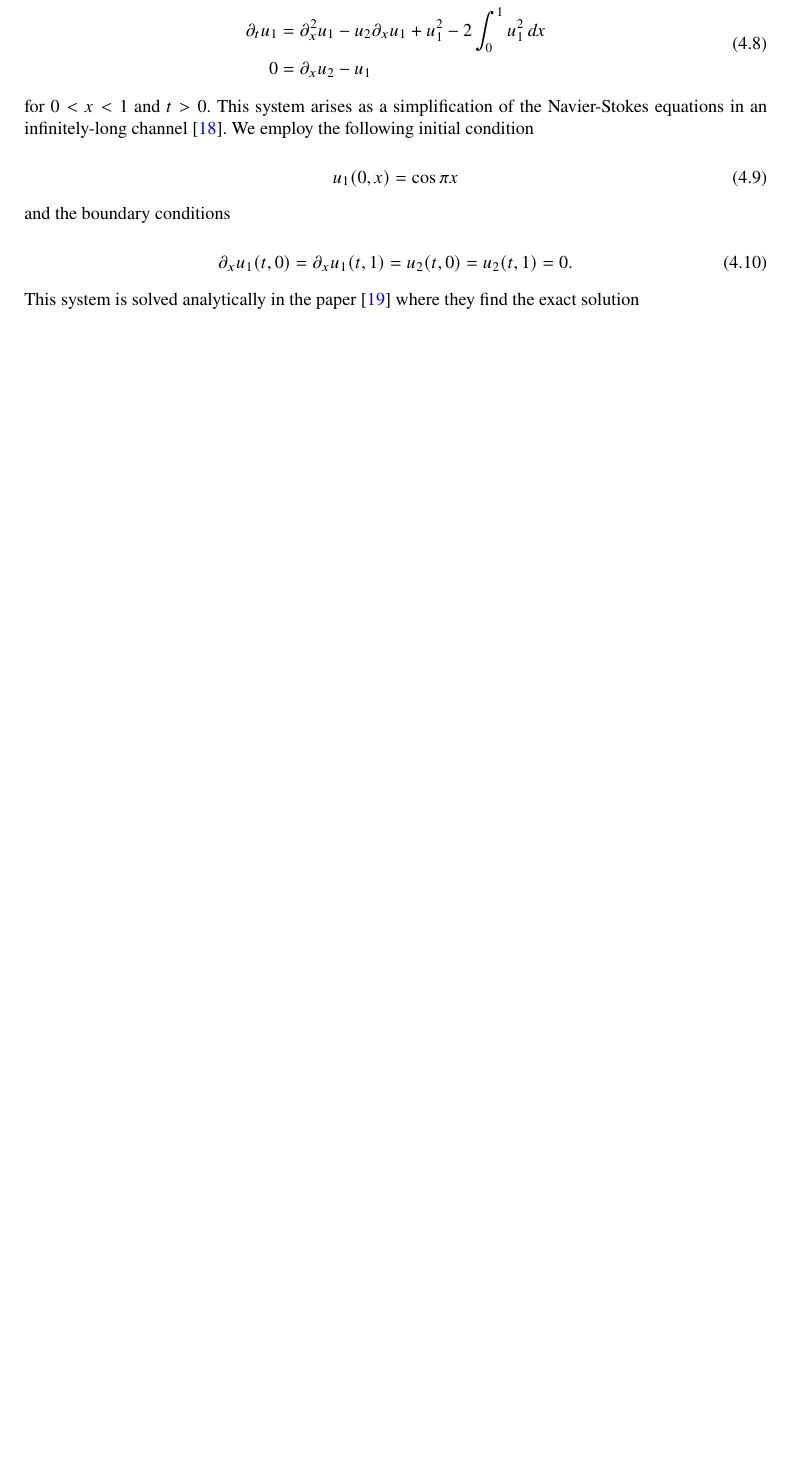
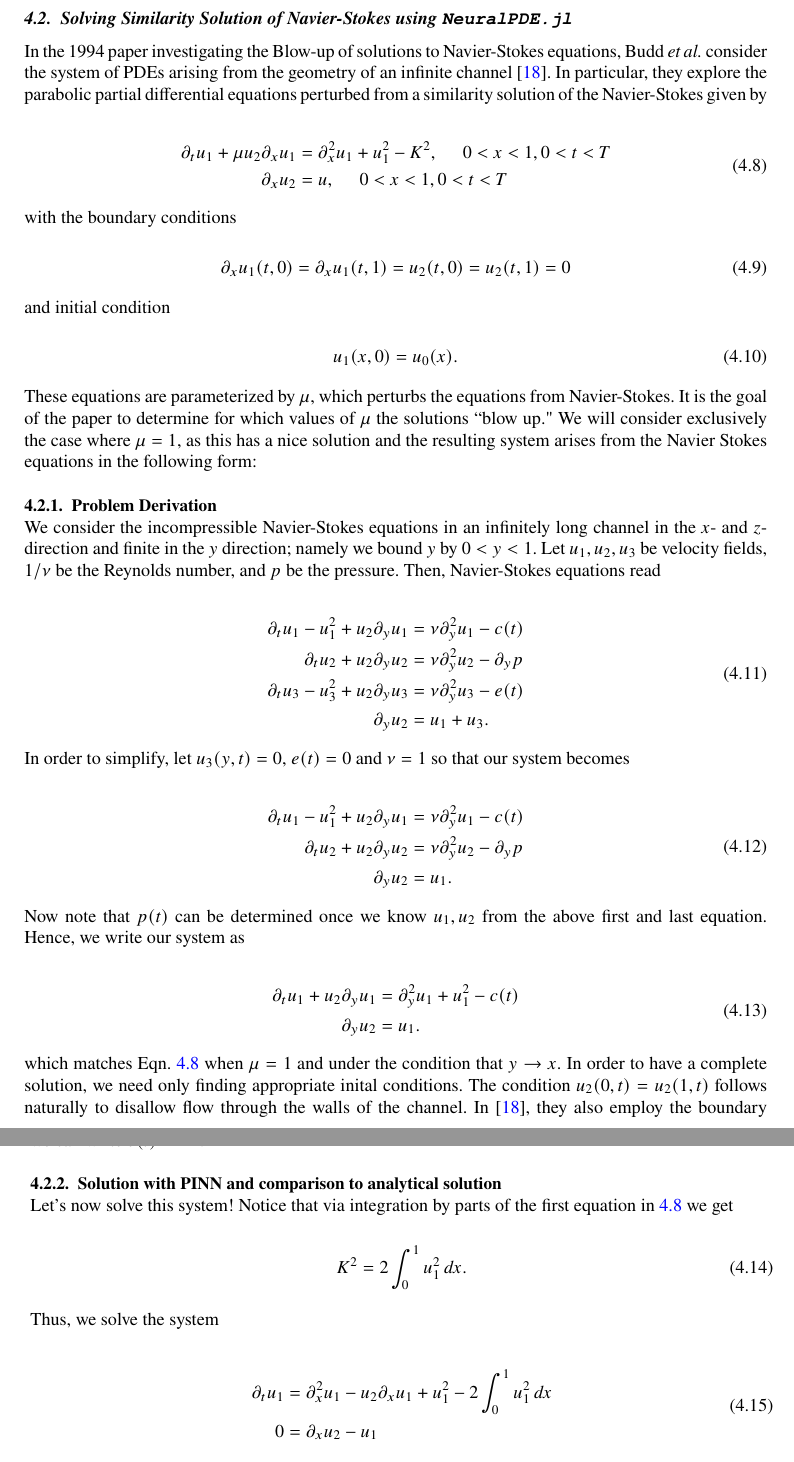
Before and after one commit to milescb/senior_project_paper, a LaTeX document (main.tex): part of page 8 of 11 before the commit and two parts of pages 8 and 9 of 12 after it, the two joined at a grey line, cut at the place of the change, the shorter picture padded with empty space. Compiled offline with pdfLaTeX.

Commit message:
some edits

```diff
--- a/main.tex
+++ b/main.tex
@@ -319,7 +319,72 @@ We show how \texttt{NeuralPDE.jl} can be used to solve a simple example and desc
 
 \begin{example}
 
-Consider the system of PDEs given by
+Consider the homogeneous system of linear PDEs given by
+
+\end{example}
+
+\subsection{Solving Similarity Solution of Navier-Stokes using \texttt{NeuralPDE.jl}}
+
+In the 1994 paper investigating the Blow-up of solutions to Navier-Stokes equations, Budd \textit{et al.} consider the system of PDEs arising from the geometry of an infinite channel \cite{buddBlowupSystemPartial1994}. In particular, they explore the parabolic partial differential equations perturbed from a similarity solution of the Navier-Stokes given by
+
+\begin{equation}
+\begin{split}
+    \partial_t u_1 + \mu u_2 \partial_x u_1 & = \partial^2_{x} u_1 + u_1^2 - K^2, \,\,\,\,\,\,\,\, 0 < x < 1, 0 < t < T \\
+    \partial_x u_2 & = u, \,\,\,\,\,\,\,\, 0 < x < 1, 0 < t < T
+    \label{eqn:ns_problem}
+\end{split}
+\end{equation}
+with the boundary conditions
+
+\begin{equation}
+    \partial_x u_1(t,0) = \partial_x u_1(t,1) = u_2(t,0) = u_2(t,1) = 0
+\end{equation}
+and initial condition
+
+\begin{equation}
+    u_1(x,0) = u_0(x).
+\end{equation}
+These equations are parameterized by $\mu$, which perturbs the equations from Navier-Stokes. It is the goal of the paper to determine for which values of $\mu$ the solutions ``blow up." We will consider exclusively the case where $\mu = 1$, as this has a nice solution and the resulting system arises from the Navier Stokes equations in the following form:
+
+\subsubsection{Problem Derivation}
+
+We consider the incompressible Navier-Stokes equations in an infinitely long channel in the $x$- and $z$-direction and finite in the $y$ direction; namely we bound $y$ by $0 < y < 1$. Let $u_1, u_2, u_3$ be velocity fields, $1/\nu$ be the Reynolds number, and $p$ be the pressure. Then, Navier-Stokes equations read
+
+\begin{equation}
+    \begin{split}
+        \partial_t u_1 - u_1^2 + u_2\partial_yu_1 & = \nu \partial_y^2 u_1 - c(t) \\
+        \partial_t u_2 + u_2 \partial_y u_2 & = \nu \partial_y^2 u_2 - \partial_y p \\
+        \partial_t u_3 - u_3^2 + u_2\partial_y u_3 & = \nu \partial_y^2 u_3 - e(t) \\
+        \partial_y u_2 & = u_1 + u_3.
+    \end{split}
+\end{equation}
+In order to simplify, let $u_3(y,t) = 0$, $e(t) = 0$ and $\nu = 1$ so that our system becomes
+
+\begin{equation}
+    \begin{split}
+        \partial_t u_1 - u_1^2 + u_2\partial_yu_1 & = \nu \partial_y^2 u_1 - c(t) \\
+        \partial_t u_2 + u_2 \partial_y u_2 & = \nu \partial_y^2 u_2 - \partial_y p \\
+        \partial_y u_2 & = u_1.
+    \end{split}
+\end{equation}
+Now note that $p(t)$ can be determined once we know $u_1, u_2$ from the above first and last equation. Hence, we write our system as
+
+\begin{equation}
+    \begin{split}
+        \partial_t u_1 + u_2\partial_yu_1 & = \partial_y^2 u_1 + u_1^2 - c(t) \\
+        \partial_y u_2 & = u_1.
+    \end{split}
+\end{equation}
+which matches Eqn. \ref{eqn:ns_problem} when $\mu = 1$ and under the condition that $y \rightarrow x$. In order to have a complete solution, we need only finding appropriate inital conditions. The condition $u_2(0,t) = u_2(1,t)$ follows naturally to disallow flow through the walls of the channel. In \cite{buddBlowupSystemPartial1994}, they also employ the boundary condition $\partial_y u_1 = 0$ to obtain the above complete initial conditions. Finally, we require $c(t) \ge 0$ so that we can write $c(t) = K^2$.
+
+\subsubsection{Solution with PINN and comparison to analytical solution}
+
+Let's now solve this system! Notice that via integration by parts of the first equation in \ref{eqn:ns_problem} we get
+
+\begin{equation}
+    K^2 = 2\int_0^1 u_1^2 \, dx.
+\end{equation}
+Thus, we solve the system
 
 \begin{equation}
     \begin{split}
@@ -327,17 +392,7 @@ Consider the system of PDEs given by
         0 & = \partial_x u_2 - u_1
     \end{split}
 \end{equation}
-for $0 < x < 1$ and $t > 0$. This system arises as a simplification of the Navier-Stokes equations in an infinitely-long channel \cite{buddBlowupSystemPartial1994}. We employ the following initial condition
-
-\begin{equation}
-    u_1(0,x) = \cos \pi x
-\end{equation}
-and the boundary conditions
-
-\begin{equation}
-    \partial_x u_1(t,0) = \partial_x u_1(t,1) = u_2(t,0) = u_2(t,1) = 0.
-\end{equation}
-This system is solved analytically in the paper \cite{benhammoudaAnalyticalSolutionsSystems2014} where they find the exact solution
+for $0 < x < 1$ and $0 < t < 1$. Using the same initial conditions as above, we set $u_0(x) = \cos \pi x$, coinciding with the analytical solution given in \cite{benhammoudaAnalyticalSolutionsSystems2014}. Using power-series methods, the authors find the analytical solution to the above system to be
 
 \begin{equation}
     \begin{split}
```
Also changed, not shown: main.tex (2 more changed lines).
